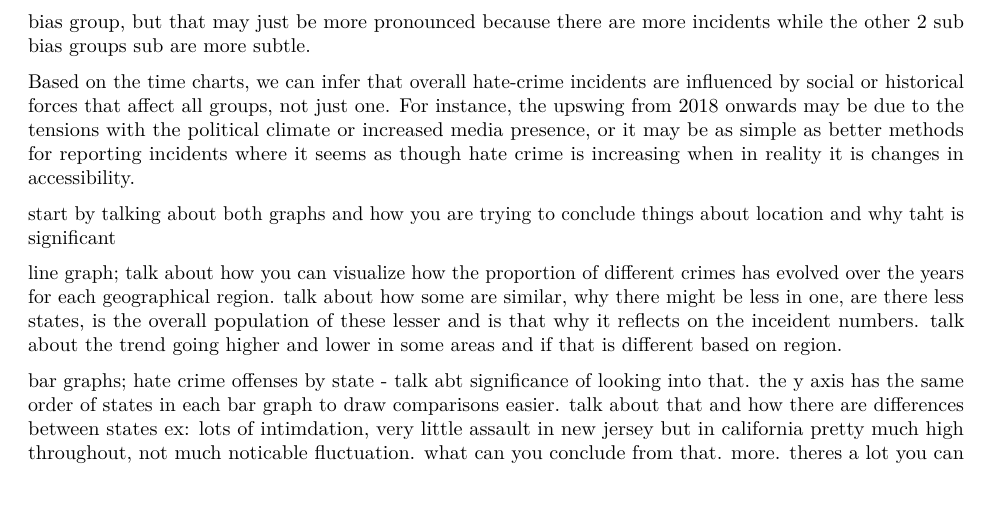
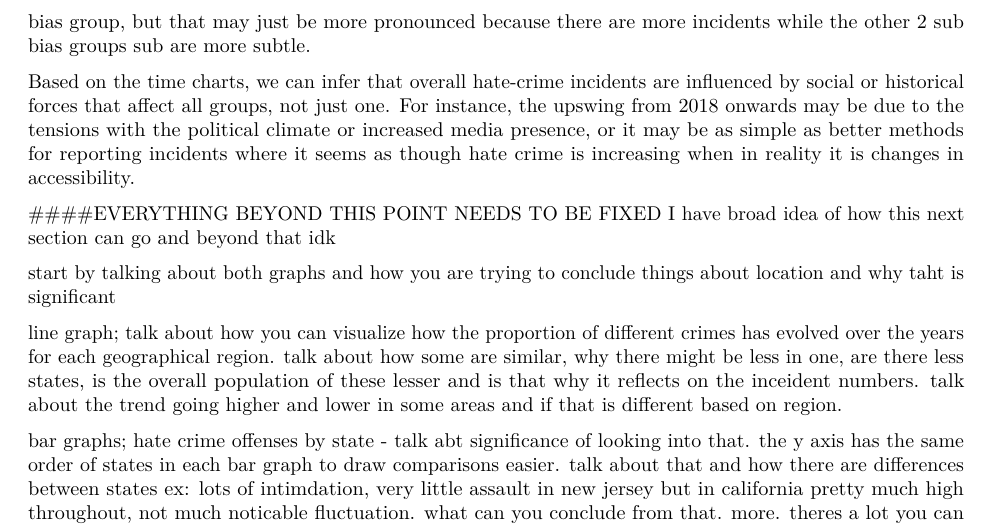
Before and after one commit to faithang025-cloud/STAT107_Project_Group_9_Hate_Crime_Statistics, an R Markdown document (FinalReport.Rmd): part of page 5 of 5, cut so that both start at the same text, the shorter picture padded with empty space. Rendered offline with R 4.5, knitr and Pandoc, then LaTeX, with nearby package versions.

Commit message:
changes to final report

````diff
--- a/FinalReport.Rmd
+++ b/FinalReport.Rmd
@@ -98,6 +98,8 @@ Although it is a little difficult to tell since there are more incidents with ou
 
 Based on the time charts, we can infer that overall hate-crime incidents are influenced by social or historical forces that affect all groups, not just one. For instance, the upswing from 2018 onwards may be due to the tensions with the political climate or increased media presence, or it may be as simple as better methods for reporting incidents where it seems as though hate crime is increasing when in reality it is changes in accessibility.
 
+####EVERYTHING BEYOND THIS POINT NEEDS TO BE FIXED I have broad idea of how this next section can go and beyond that idk
+
 ```{r, out.width="33%", fig.show="hold"}
 # top 3 hate crime offenses by state graphs 3
 #knitr::include_graphics(
````
